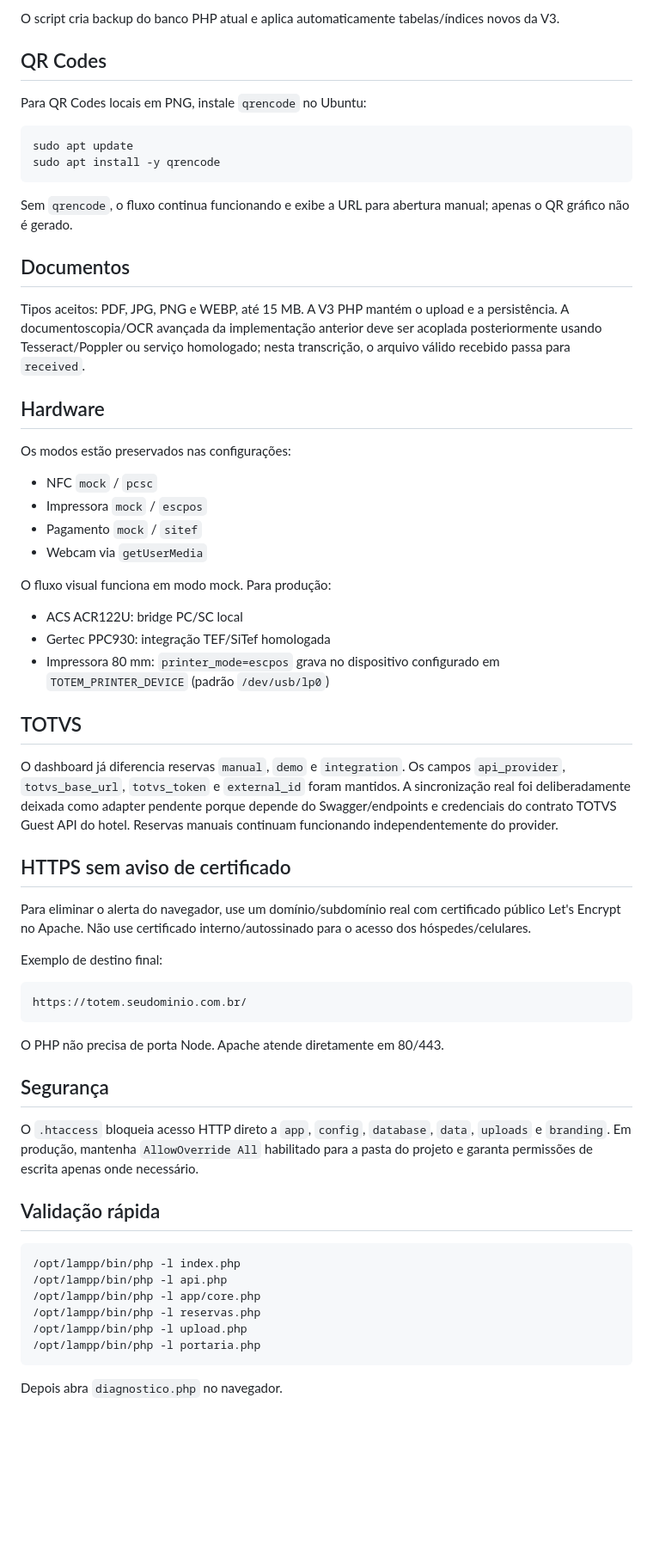
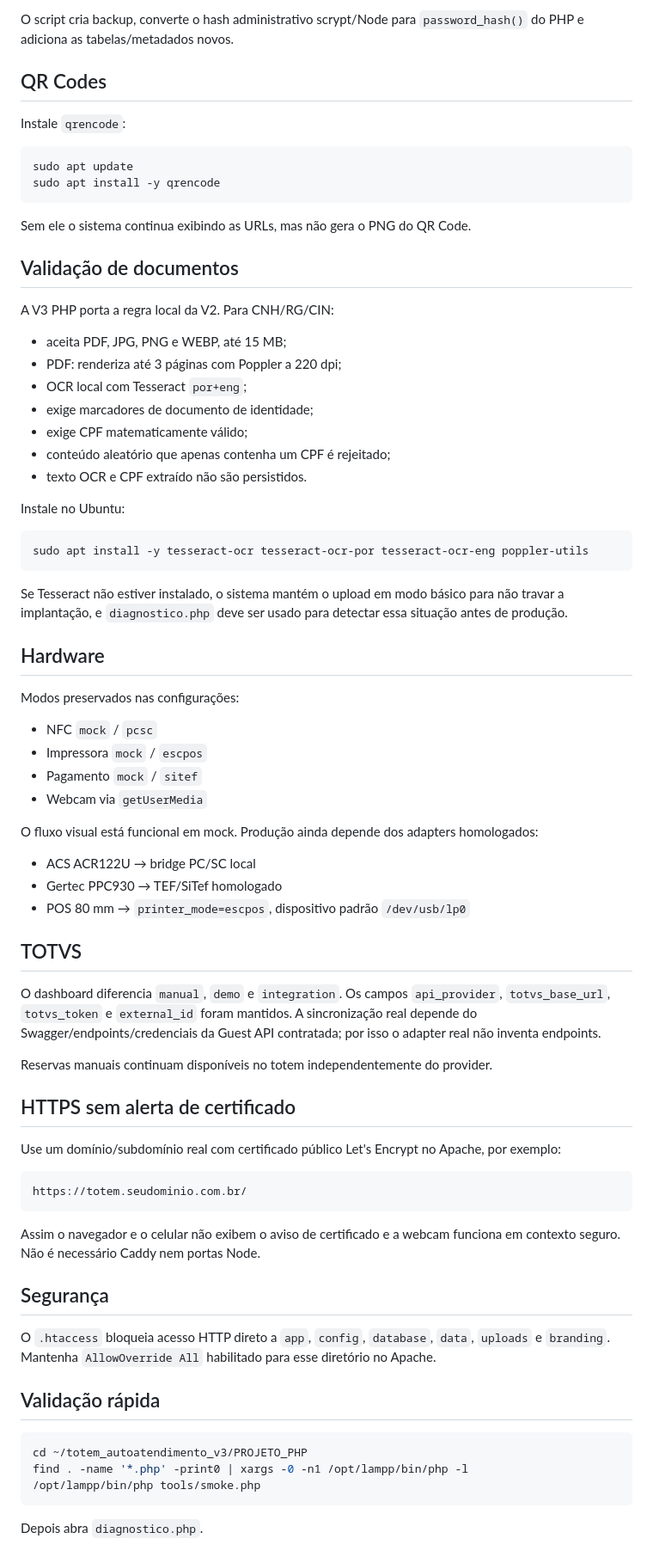
Before and after one commit to wfuzatto/totem_autoatendimento, a Markdown page: PROJETO_PHP/README.md, the part around one of its changes. Shown at 86% size. Drawn GitHub-style; blank space fills up the shorter version.

Commit message:
docs(v3-php): document OCR validation and smoke tests

````diff
--- a/PROJETO_PHP/README.md
+++ b/PROJETO_PHP/README.md
@@ -79,66 +88,79 @@ php tools/migrar_banco_v2.php /caminho/da/v2/data/totem.sqlite
 ```
 
-O script cria backup do banco PHP atual e aplica automaticamente tabelas/índices novos da V3.
+O script cria backup, converte o hash administrativo scrypt/Node para `password_hash()` do PHP e adiciona as tabelas/metadados novos.
 
 ## QR Codes
 
-Para QR Codes locais em PNG, instale `qrencode` no Ubuntu:
+Instale `qrencode`:
 
 ```bash
 sudo apt update
 sudo apt install -y qrencode
 ```
 
-Sem `qrencode`, o fluxo continua funcionando e exibe a URL para abertura manual; apenas o QR gráfico não é gerado.
+Sem ele o sistema continua exibindo as URLs, mas não gera o PNG do QR Code.
 
-## Documentos
+## Validação de documentos
 
-Tipos aceitos: PDF, JPG, PNG e WEBP, até 15 MB. A V3 PHP mantém o upload e a persistência. A documentoscopia/OCR avançada da implementação anterior deve ser acoplada posteriormente usando Tesseract/Poppler ou serviço homologado; nesta transcrição, o arquivo válido recebido passa para `received`.
+A V3 PHP porta a regra local da V2. Para CNH/RG/CIN:
+
+- aceita PDF, JPG, PNG e WEBP, até 15 MB;
+- PDF: renderiza até 3 páginas com Poppler a 220 dpi;
+- OCR local com Tesseract `por+eng`;
+- exige marcadores de documento de identidade;
+- exige CPF matematicamente válido;
+- conteúdo aleatório que apenas contenha um CPF é rejeitado;
+- texto OCR e CPF extraído não são persistidos.
+
+Instale no Ubuntu:
+
+```bash
+sudo apt install -y tesseract-ocr tesseract-ocr-por tesseract-ocr-eng poppler-utils
+```
+
+Se Tesseract não estiver instalado, o sistema mantém o upload em modo básico para não travar a implantação, e `diagnostico.php` deve ser usado para detectar essa situação antes de produção.
 
 ## Hardware
 
-Os modos estão preservados nas configurações:
+Modos preservados nas configurações:
 
 - NFC `mock` / `pcsc`
 - Impressora `mock` / `escpos`
 - Pagamento `mock` / `sitef`
 - Webcam via `getUserMedia`
 
-O fluxo visual funciona em modo mock. Para produção:
+O fluxo visual está funcional em mock. Produção ainda depende dos adapters homologados:
 
-- ACS ACR122U: bridge PC/SC local
-- Gertec PPC930: integração TEF/SiTef homologada
-- Impressora 80 mm: `printer_mode=escpos` grava no dispositivo configurado em `TOTEM_PRINTER_DEVICE` (padrão `/dev/usb/lp0`)
+- ACS ACR122U → bridge PC/SC local
+- Gertec PPC930 → TEF/SiTef homologado
+- POS 80 mm → `printer_mode=escpos`, dispositivo padrão `/dev/usb/lp0`
 
 ## TOTVS
 
-O dashboard já diferencia reservas `manual`, `demo` e `integration`. Os campos `api_provider`, `totvs_base_url`, `totvs_token` e `external_id` foram mantidos. A sincronização real foi deliberadamente deixada como adapter pendente porque depende do Swagger/endpoints e credenciais do contrato TOTVS Guest API do hotel. Reservas manuais continuam funcionando independentemente do provider.
+O dashboard diferencia `manual`, `demo` e `integration`. Os campos `api_provider`, `totvs_base_url`, `totvs_token` e `external_id` foram mantidos. A sincronização real depende do Swagger/endpoints/credenciais da Guest API contratada; por isso o adapter real não inventa endpoints.
 
-## HTTPS sem aviso de certificado
+Reservas manuais continuam disponíveis no totem independentemente do provider.
 
-Para eliminar o alerta do navegador, use um domínio/subdomínio real com certificado público Let's Encrypt no Apache. Não use certificado interno/autossinado para o acesso dos hóspedes/celulares.
+## HTTPS sem alerta de certificado
 
-Exemplo de destino final:
+Use um domínio/subdomínio real com certificado público Let's Encrypt no Apache, por exemplo:
 
 ```text
 https://totem.seudominio.com.br/
 ```
 
-O PHP não precisa de porta Node. Apache atende diretamente em 80/443.
+Assim o navegador e o celular não exibem o aviso de certificado e a webcam funciona em contexto seguro. Não é necessário Caddy nem portas Node.
 
 ## Segurança
 
-O `.htaccess` bloqueia acesso HTTP direto a `app`, `config`, `database`, `data`, `uploads` e `branding`. Em produção, mantenha `AllowOverride All` habilitado para a pasta do projeto e garanta permissões de escrita apenas onde necessário.
+O `.htaccess` bloqueia acesso HTTP direto a `app`, `config`, `database`, `data`, `uploads` e `branding`. Mantenha `AllowOverride All` habilitado para esse diretório no Apache.
 
 ## Validação rápida
 
 ```bash
-/opt/lampp/bin/php -l index.php
-/opt/lampp/bin/php -l api.php
-/opt/lampp/bin/php -l app/core.php
-/opt/lampp/bin/php -l reservas.php
-/opt/lampp/bin/php -l upload.php
-/opt/lampp/bin/php -l portaria.php
+cd ~/totem_autoatendimento_v3/PROJETO_PHP
+find . -name '*.php' -print0 | xargs -0 -n1 /opt/lampp/bin/php -l
+/opt/lampp/bin/php tools/smoke.php
 ```
 
-Depois abra `diagnostico.php` no navegador.
+Depois abra `diagnostico.php`.
````
Also changed, not shown: other parts of PROJETO_PHP/README.md (+32 -23 lines).
